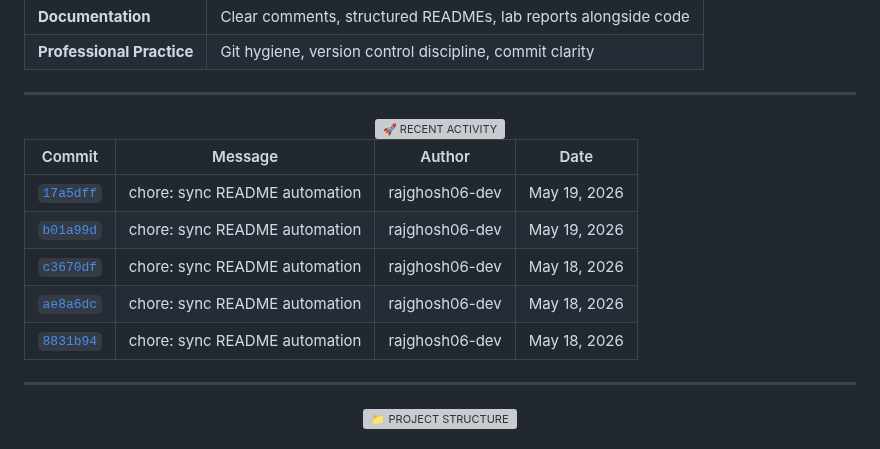
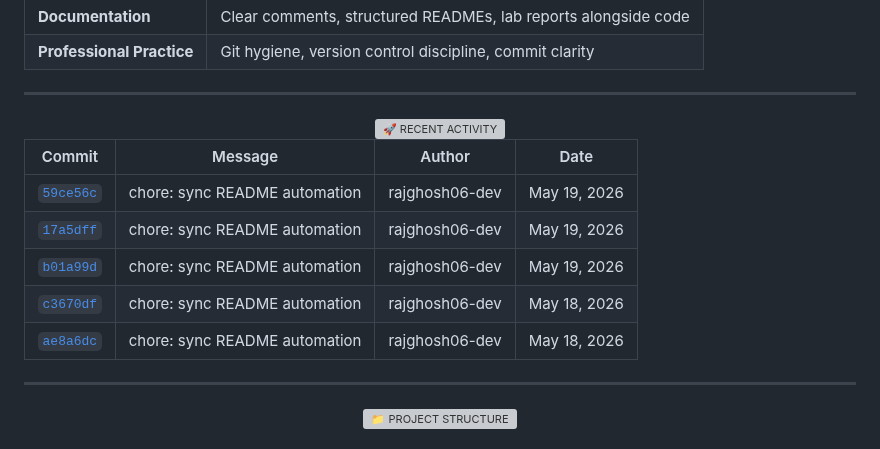
Before and after one commit to rajghosh06-dev/programming-related, a Markdown page: README.md, the part around one of its changes. GitHub-like rendering; grey boxes are pictures that could not be loaded.

Commit message:
chore: sync README automation

```diff
--- a/README.md
+++ b/README.md
@@ -128,11 +128,11 @@ This portfolio demonstrates disciplined coding practices, algorithm implementati
 
 | Commit | Message | Author | Date |
 | --- | --- | --- | --- |
+| [`59ce56c`](https://github.com/rajghosh06-dev/programming-related/commit/59ce56c158337f3f6db805ad4d1c64c9702b1934) | chore: sync README automation | rajghosh06-dev | May 19, 2026 |
 | [`17a5dff`](https://github.com/rajghosh06-dev/programming-related/commit/17a5dff69e8a547bbd400d8f0bbdb5320ccd99f0) | chore: sync README automation | rajghosh06-dev | May 19, 2026 |
 | [`b01a99d`](https://github.com/rajghosh06-dev/programming-related/commit/b01a99d5f9fe03a302b83b929440f825012f0a92) | chore: sync README automation | rajghosh06-dev | May 19, 2026 |
 | [`c3670df`](https://github.com/rajghosh06-dev/programming-related/commit/c3670df8b4b0d7668f40f63340a94992f149e405) | chore: sync README automation | rajghosh06-dev | May 18, 2026 |
 | [`ae8a6dc`](https://github.com/rajghosh06-dev/programming-related/commit/ae8a6dc261a7b66ecc7769fdc3970cfb79523f26) | chore: sync README automation | rajghosh06-dev | May 18, 2026 |
-| [`8831b94`](https://github.com/rajghosh06-dev/programming-related/commit/8831b948a0ed417eb31dafb617a9ae394df88de2) | chore: sync README automation | rajghosh06-dev | May 18, 2026 |
 
 ---
 
```
Also changed, not shown: other parts of README.md (+1 -1 lines).
